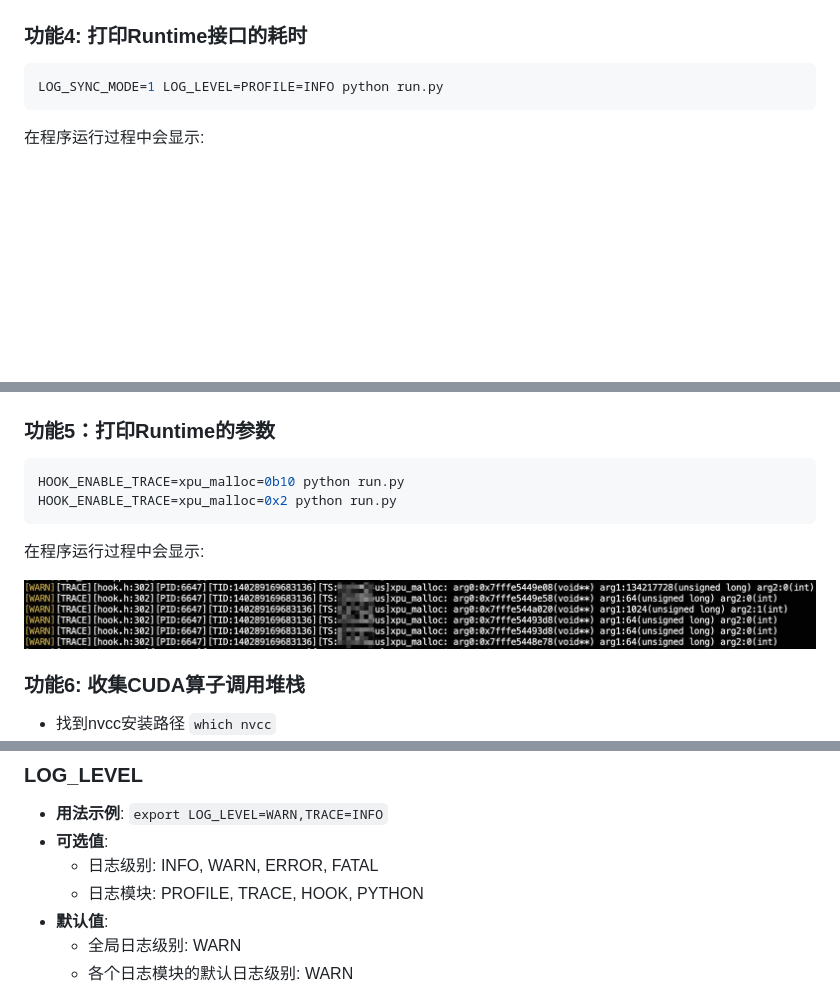
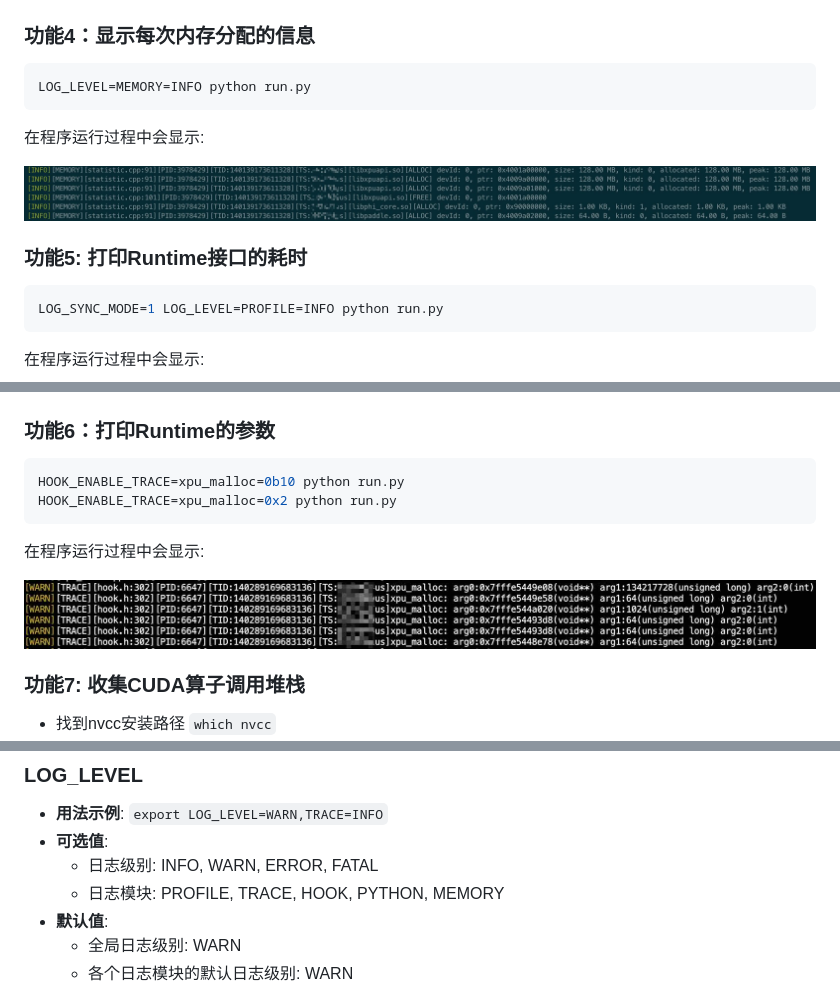
Before and after one commit to lipracer/cuda-rt-hook, a Markdown page: README.md, 3 parts joined by grey strips. Rendered like a GitHub page; pictures changed too: docs/imgs/example/memory_allocation.jpg (added); blank space fills up the shorter version.

Commit message:
refine memory allocation logging (#186)

````diff
--- a/README.md
+++ b/README.md
@@ -75,7 +75,17 @@ LOG_LEVEL=WARN python run.py
 
 ![memory_peaks](docs/imgs/example/memory_peaks.jpg)
 
-### 功能4: 打印Runtime接口的耗时
+### 功能4：显示每次内存分配的信息
+
+```bash
+LOG_LEVEL=MEMORY=INFO python run.py
+```
+
+在程序运行过程中会显示:
+
+![memory_allocation](docs/imgs/example/memory_allocation.jpg)
+
+### 功能5: 打印Runtime接口的耗时
 
 ```bash
 LOG_SYNC_MODE=1 LOG_LEVEL=PROFILE=INFO python run.py
@@ -85,7 +95,7 @@ LOG_SYNC_MODE=1 LOG_LEVEL=PROFILE=INFO python run.py
 
 ![time_statistic](docs/imgs/example/time_statistic.jpg)
 
-### 功能5：打印Runtime的参数
+### 功能6：打印Runtime的参数
 
 ```bash
 HOOK_ENABLE_TRACE=xpu_malloc=0b10 python run.py
@@ -96,7 +106,7 @@ HOOK_ENABLE_TRACE=xpu_malloc=0x2 python run.py
 
 ![print_args](docs/imgs/example/print_args.jpg)
 
-### 功能6: 收集CUDA算子调用堆栈
+### 功能7: 收集CUDA算子调用堆栈
 - 找到nvcc安装路径
 `which nvcc`
 - 用我们的nvcc替换系统的nvcc（我们只是在编译选项加了`-g`）
@@ -122,7 +132,7 @@ HOOK_ENABLE_TRACE=xpu_malloc=0x2 python run.py
 - **用法示例**: `export LOG_LEVEL=WARN,TRACE=INFO`
 - **可选值**:
   - 日志级别: INFO, WARN, ERROR, FATAL
-  - 日志模块: PROFILE, TRACE, HOOK, PYTHON
+  - 日志模块: PROFILE, TRACE, HOOK, PYTHON, MEMORY
 - **默认值**:
   - 全局日志级别: WARN
   - 各个日志模块的默认日志级别: WARN
````
Also changed, not shown: 4 other files.
